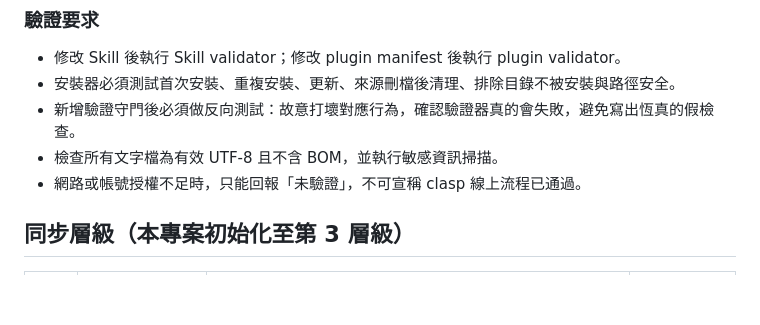
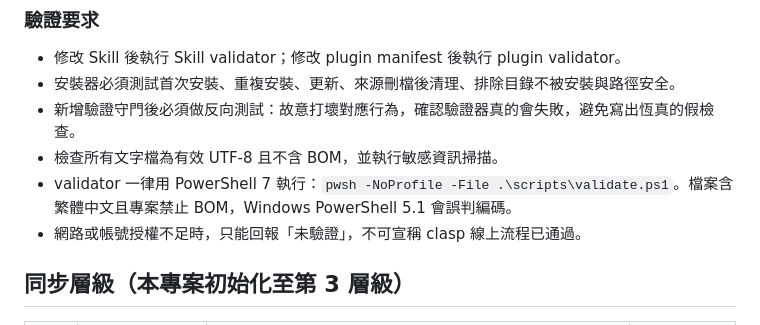
Before and after one commit to changyiwu/clasp-gas-skill, a Markdown page: AGENTS.md, the part around one of its changes. Drawn GitHub-style; blank space fills up the shorter version.

```diff
--- a/AGENTS.md
+++ b/AGENTS.md
@@ -110,6 +110,7 @@ clasp-gas-skill/
 - 安裝器必須測試首次安裝、重複安裝、更新、來源刪檔後清理、排除目錄不被安裝與路徑安全。
 - 新增驗證守門後必須做反向測試：故意打壞對應行為，確認驗證器真的會失敗，避免寫出恆真的假檢查。
 - 檢查所有文字檔為有效 UTF-8 且不含 BOM，並執行敏感資訊掃描。
+- validator 一律用 PowerShell 7 執行：`pwsh -NoProfile -File .\scripts\validate.ps1`。檔案含繁體中文且專案禁止 BOM，Windows PowerShell 5.1 會誤判編碼。
 - 網路或帳號授權不足時，只能回報「未驗證」，不可宣稱 clasp 線上流程已通過。
 
 ## 同步層級（本專案初始化至第 3 層級）
```
Also changed, not shown: other parts of AGENTS.md (+1 -1 lines).
